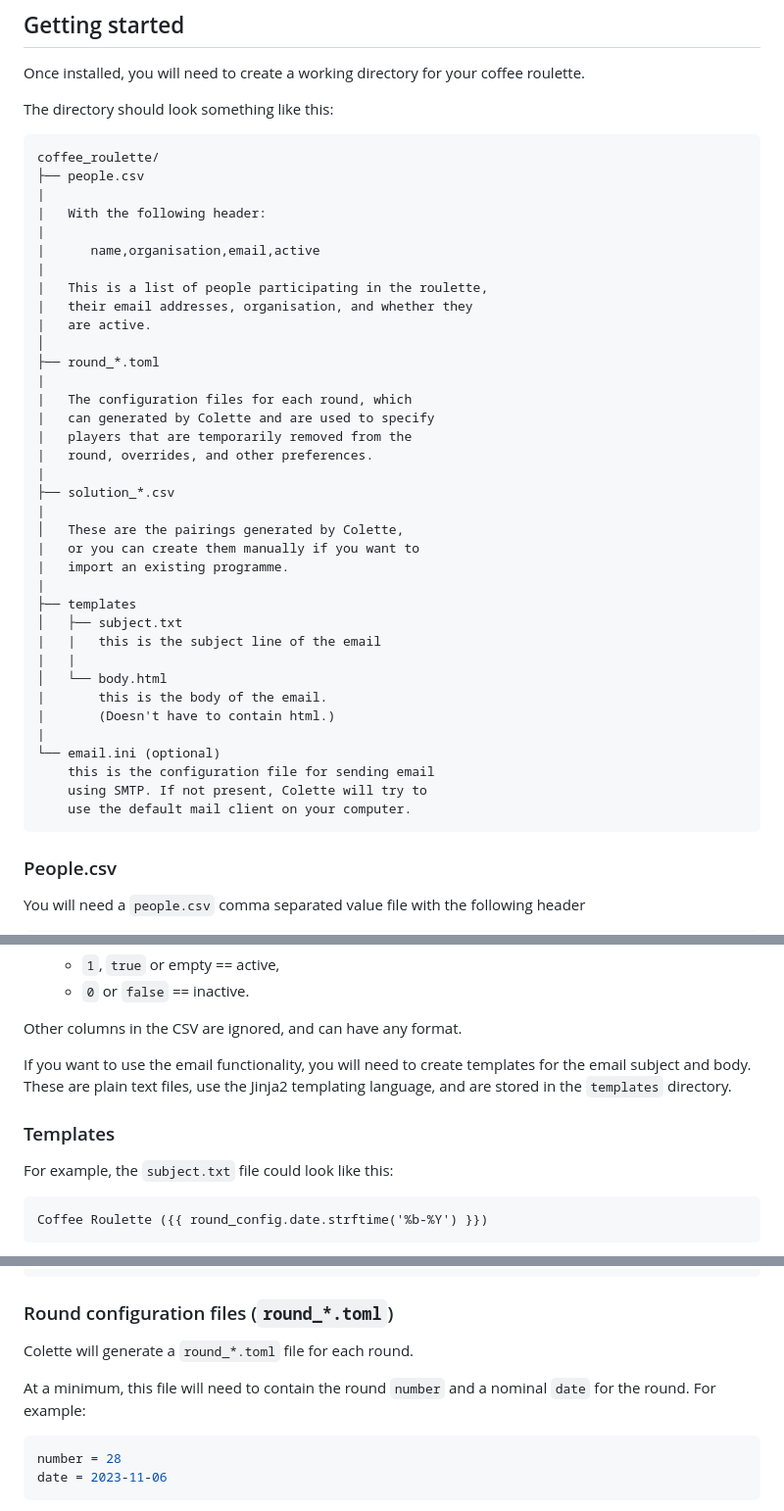
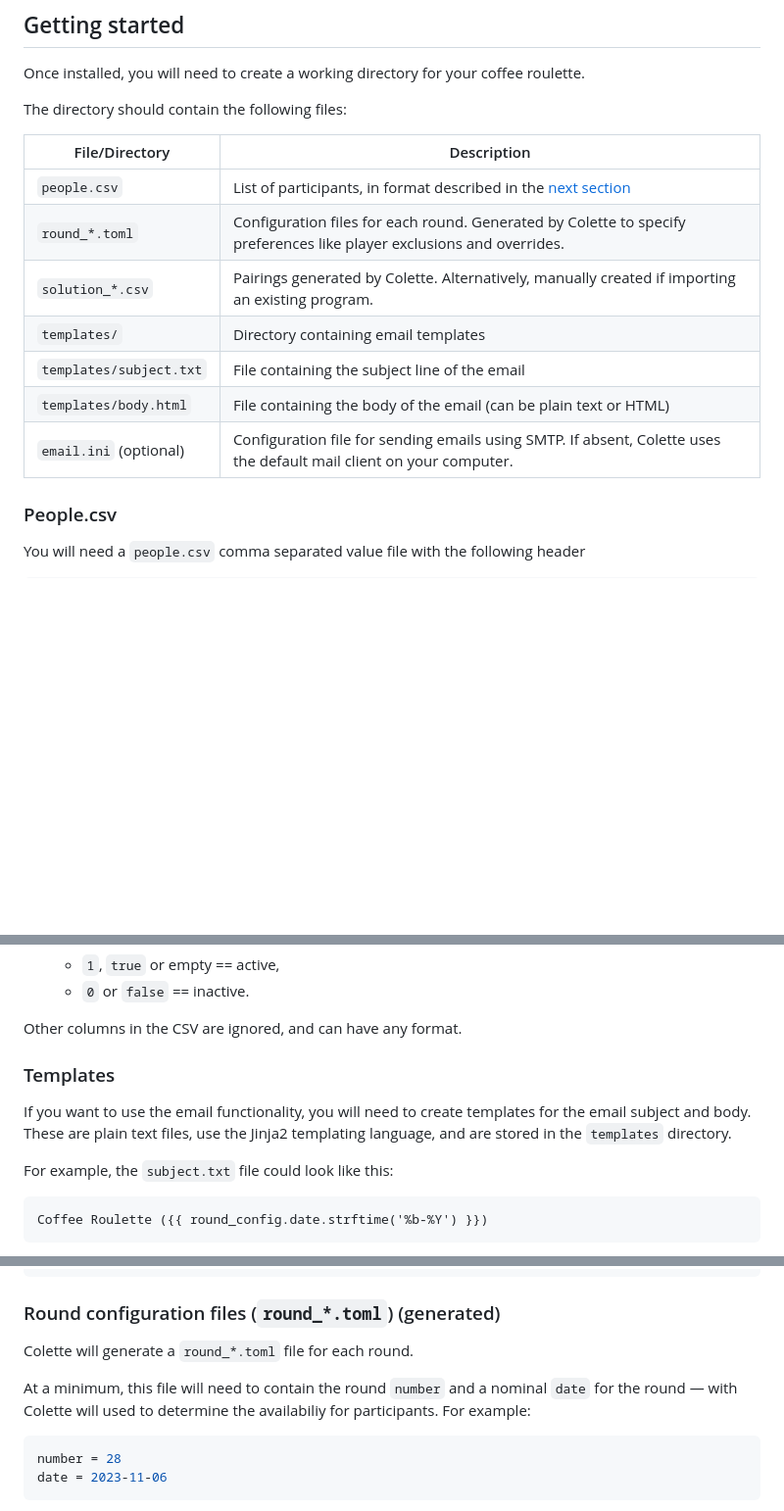
Before and after one commit to dehorsley/colette, a Markdown page: README.md, 3 parts joined by grey strips. Shown at 98% size. Drawn GitHub-style; blank space fills up the shorter version.

````diff
--- a/README.md
+++ b/README.md
@@ -42,44 +42,17 @@ This should print the help message.
 Once installed, you will need to create a working directory for your coffee
 roulette.
 
-The directory should look something like this:
+The directory should contain the following files:
 
-    coffee_roulette/
-    ├── people.csv
-    |
-    |   With the following header:
-    |
-    |      name,organisation,email,active
-    |
-    |   This is a list of people participating in the roulette,
-    |   their email addresses, organisation, and whether they
-    |   are active.
-    │
-    ├── round_*.toml
-    |
-    |   The configuration files for each round, which
-    |   can generated by Colette and are used to specify
-    |   players that are temporarily removed from the
-    |   round, overrides, and other preferences.
-    |
-    ├── solution_*.csv
-    |
-    │   These are the pairings generated by Colette,
-    |   or you can create them manually if you want to
-    |   import an existing programme.
-    |
-    ├── templates
-    │   ├── subject.txt
-    |   |   this is the subject line of the email
-    |   |
-    │   └── body.html
-    |       this is the body of the email.
-    |       (Doesn't have to contain html.)
-    |
-    └── email.ini (optional)
-        this is the configuration file for sending email
-        using SMTP. If not present, Colette will try to
-        use the default mail client on your computer.
+| File/Directory       | Description                                                                                                           |
+|----------------------|-----------------------------------------------------------------------------------------------------------------------|
+| `people.csv`          | List of participants, in format described in the [next section](#peoplecsv) |
+| `round_*.toml`        | Configuration files for each round. Generated by Colette to specify preferences like player exclusions and overrides.  |
+| `solution_*.csv`      | Pairings generated by Colette. Alternatively, manually created if importing an existing program.                       |
+| `templates/`          | Directory containing email templates                                                                                  |
+| `templates/subject.txt`| File containing the subject line of the email                                                                         |
+| `templates/body.html` | File containing the body of the email (can be plain text or HTML)                                                      |
+| `email.ini` (optional)| Configuration file for sending emails using SMTP. If absent, Colette uses the default mail client on your computer.    |
 
 
 ### People.csv
@@ -110,12 +83,12 @@ players from a round. (Discussed below.) Must have one of the following values:
 
 Other columns in the CSV are ignored, and can have any format.
 
+### Templates
 
 If you want to use the email functionality, you will need to create
 templates for the email subject and body. These are plain text files, use
 the Jinja2 templating language, and are stored in the `templates` directory.
 
-### Templates
 For example, the `subject.txt` file could look like this:
 
     Coffee Roulette ({{ round_config.date.strftime('%b-%Y') }})
@@ -172,12 +145,12 @@ username = email.name@emailprovider.com
 password = thepasswordfortheaccount
 ```
 
-### Round configuration files (`round_*.toml`)
+### Round configuration files (`round_*.toml`) (generated)
 
 Colette will generate a `round_*.toml` file for each round.
 
 At a minimum, this file will need to contain the round `number` and a nominal `date`
-for the round. For example:
+for the round &mdash; with Colette will used to determine the availabiliy for participants. For example:
 
 ```toml
 number = 28
````
